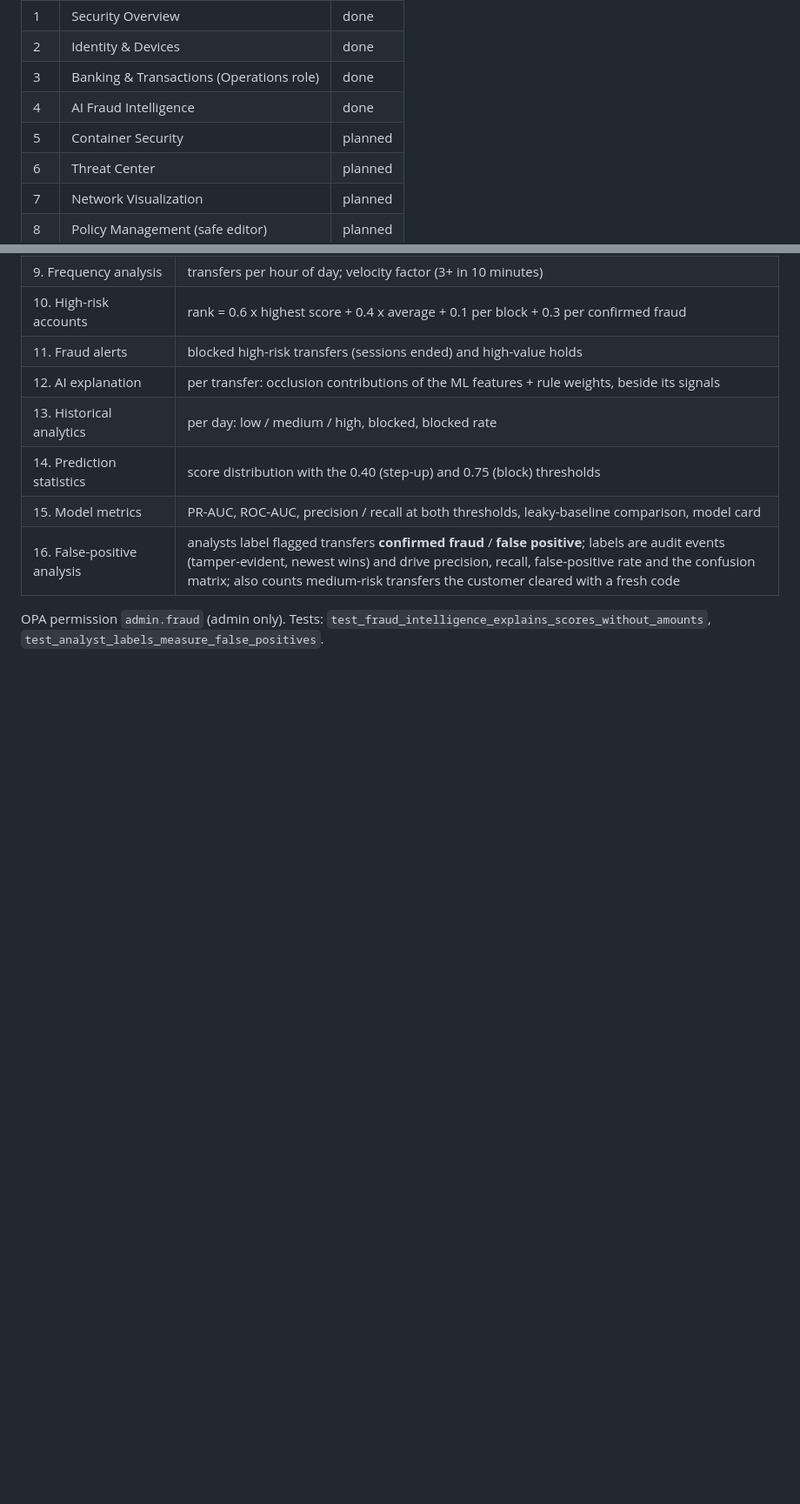
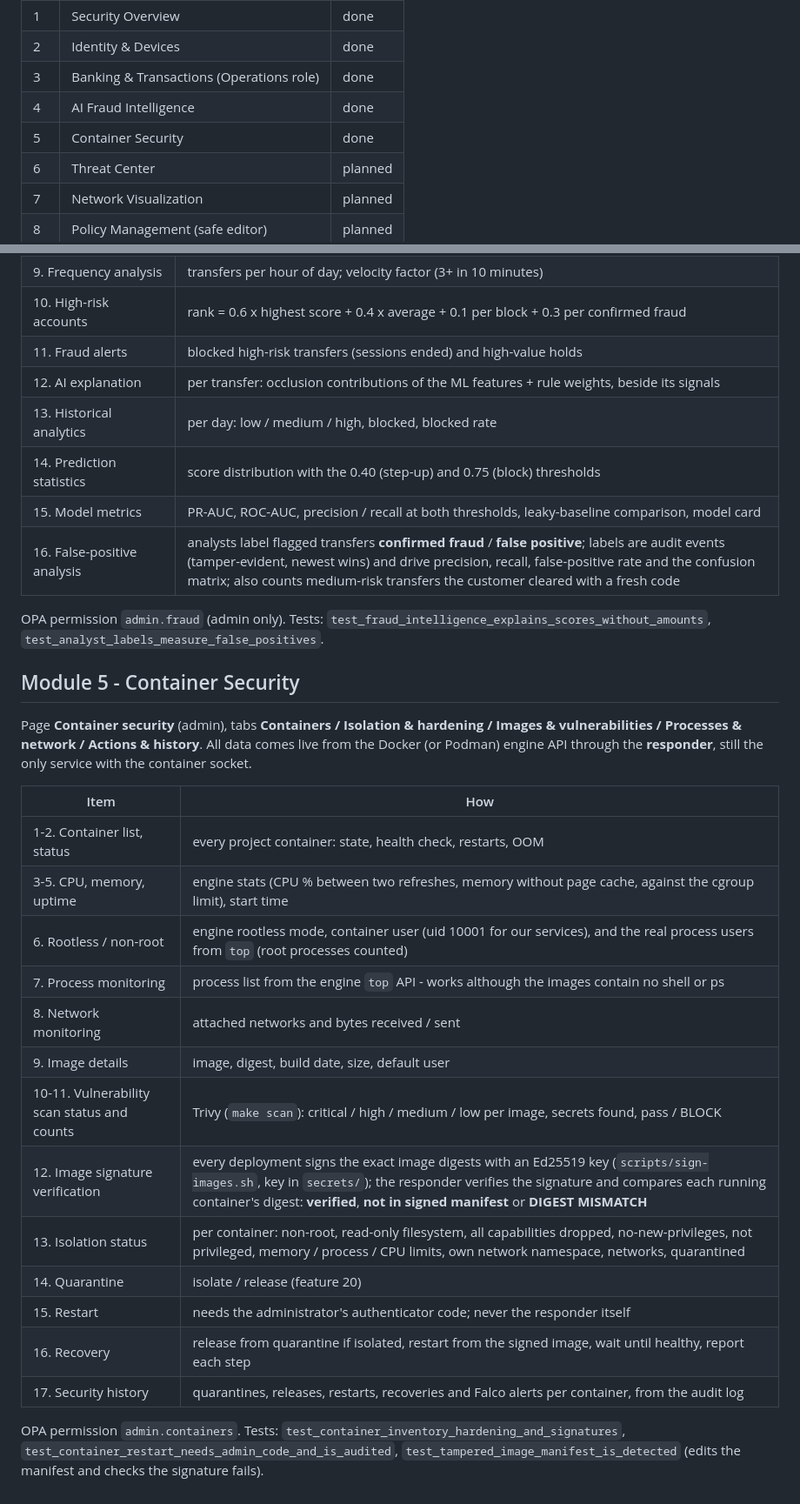
Before and after one commit to BALASUDHAN1807/zt-finguard, a Markdown page: docs/admin-dashboard.md, 2 parts joined by grey strips. Shown at 87% size. Rendered like a GitHub page; blank space fills up the shorter version.

```diff
--- a/docs/admin-dashboard.md
+++ b/docs/admin-dashboard.md
@@ -10,7 +10,7 @@ belong to a separate **Operations** role (module 3).
 | 2 | Identity & Devices | done |
 | 3 | Banking & Transactions (Operations role) | done |
 | 4 | AI Fraud Intelligence | done |
-| 5 | Container Security | planned |
+| 5 | Container Security | done |
 | 6 | Threat Center | planned |
 | 7 | Network Visualization | planned |
 | 8 | Policy Management (safe editor) | planned |
@@ -146,3 +146,30 @@ never rupee amounts** (separation of duties).
 
 OPA permission `admin.fraud` (admin only). Tests:
 `test_fraud_intelligence_explains_scores_without_amounts`, `test_analyst_labels_measure_false_positives`.
+
+## Module 5 - Container Security
+
+Page **Container security** (admin), tabs **Containers / Isolation & hardening / Images &
+vulnerabilities / Processes & network / Actions & history**. All data comes live from the
+Docker (or Podman) engine API through the **responder**, still the only service with the
+container socket.
+
+| Item | How |
+|---|---|
+| 1-2. Container list, status | every project container: state, health check, restarts, OOM |
+| 3-5. CPU, memory, uptime | engine stats (CPU % between two refreshes, memory without page cache, against the cgroup limit), start time |
+| 6. Rootless / non-root | engine rootless mode, container user (uid 10001 for our services), and the real process users from `top` (root processes counted) |
+| 7. Process monitoring | process list from the engine `top` API - works although the images contain no shell or ps |
+| 8. Network monitoring | attached networks and bytes received / sent |
+| 9. Image details | image, digest, build date, size, default user |
+| 10-11. Vulnerability scan status and counts | Trivy (`make scan`): critical / high / medium / low per image, secrets found, pass / BLOCK |
+| 12. Image signature verification | every deployment signs the exact image digests with an Ed25519 key (`scripts/sign-images.sh`, key in `secrets/`); the responder verifies the signature and compares each running container's digest: **verified**, **not in signed manifest** or **DIGEST MISMATCH** |
+| 13. Isolation status | per container: non-root, read-only filesystem, all capabilities dropped, no-new-privileges, not privileged, memory / process / CPU limits, own network namespace, networks, quarantined |
+| 14. Quarantine | isolate / release (feature 20) |
+| 15. Restart | needs the administrator's authenticator code; never the responder itself |
+| 16. Recovery | release from quarantine if isolated, restart from the signed image, wait until healthy, report each step |
+| 17. Security history | quarantines, releases, restarts, recoveries and Falco alerts per container, from the audit log |
+
+OPA permission `admin.containers`. Tests: `test_container_inventory_hardening_and_signatures`,
+`test_container_restart_needs_admin_code_and_is_audited`, `test_tampered_image_manifest_is_detected`
+(edits the manifest and checks the signature fails).
```
Also changed, not shown: README.md (+1 -1 lines), docs/screenshots/28-container-security.png (added), 12 other files.
